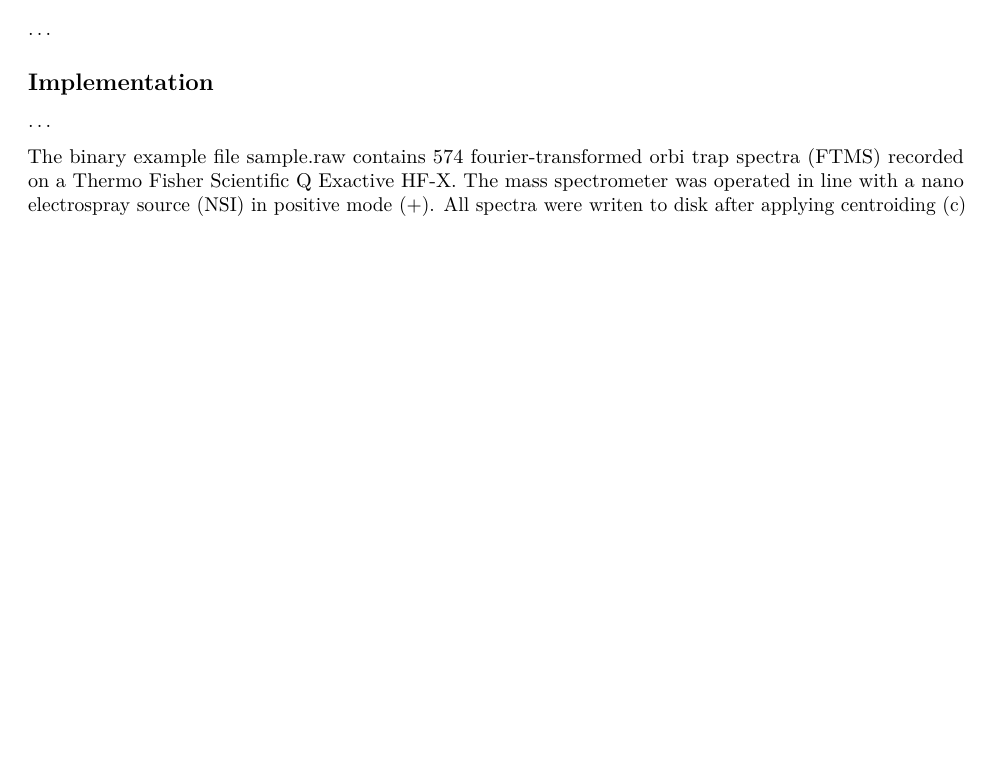
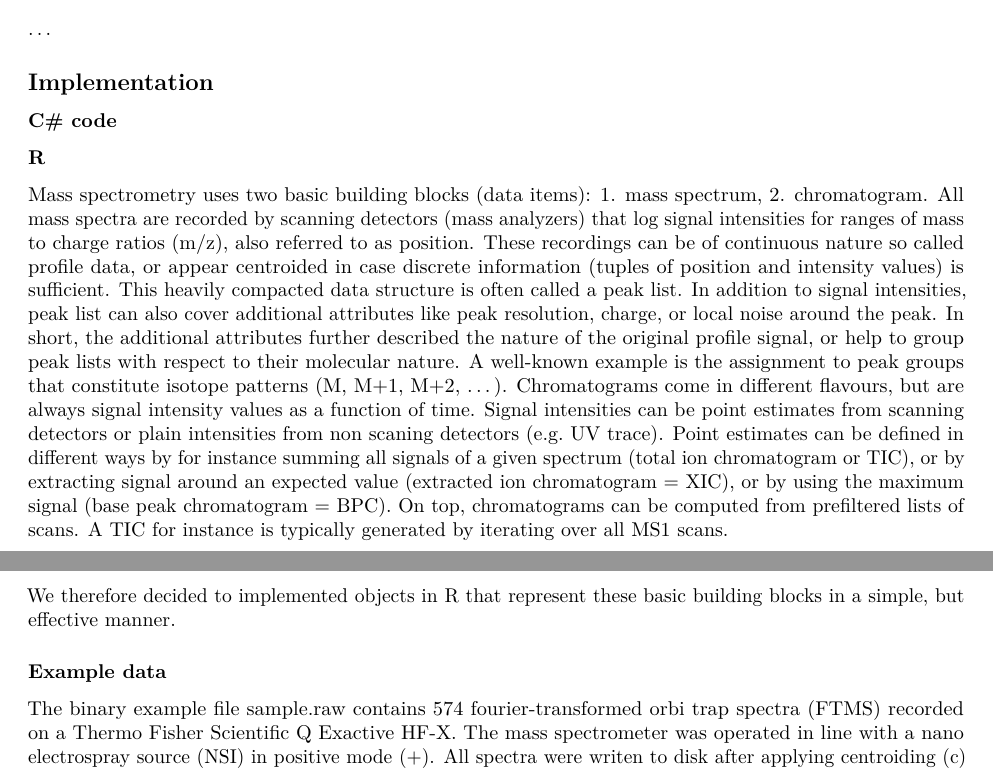
Before and after one commit to fgcz/rawrr, an R Markdown document (vignettes/JPR_TechnicalNote.Rmd): part of page 1 of 2 before the commit and two parts of pages 1 and 2 of 2 after it, the two joined at a grey line, cut so that both start at the same text, the shorter picture padded with empty space. Rendered offline with R 4.5, knitr and Pandoc, then LaTeX, with nearby package versions.

Commit message:
Update JPR_TechnicalNote.Rmd
added R implementation data item - object relation

```diff
--- a/vignettes/JPR_TechnicalNote.Rmd
+++ b/vignettes/JPR_TechnicalNote.Rmd
@@ -29,7 +29,15 @@ proteomics, software, R package
 
 ## Implementation
 
-...
+### C# code
+
+### R
+
+Mass spectrometry uses two basic building blocks (data items): 1. mass spectrum, 2. chromatogram. All mass spectra are recorded by scanning detectors (mass analyzers) that log signal intensities for ranges of mass to charge ratios (m/z), also referred to as position. These recordings can be of continuous nature so called profile data, or appear centroided in case discrete information (tuples of position and intensity values) is sufficient. This heavily compacted data structure is often called a peak list. In addition to signal intensities, peak list can also cover additional attributes like peak resolution, charge, or local noise around the peak. In short, the additional attributes further described the nature of the original profile signal, or help to group peak lists with respect to their molecular nature. A well-known example is the assignment to peak groups that constitute isotope patterns (M, M+1, M+2, ...). Chromatograms come in different flavours, but are always signal intensity values as a function of time. Signal intensities can be point estimates from scanning detectors or plain intensities from non scaning detectors (e.g. UV trace). Point estimates can be defined in different ways by for instance summing all signals of a given spectrum (total ion chromatogram or TIC), or by extracting signal around an expected value (extracted ion chromatogram = XIC), or by using the maximum signal (base peak chromatogram = BPC). On top, chromatograms can be computed from prefiltered lists of scans. A TIC for instance is typically generated by iterating over all MS1 scans.
+
+We therefore decided to implemented objects in R that represent these basic building blocks in a simple, but effective manner.
+
+### Example data
 
 The binary example file sample.raw contains 574 fourier-transformed orbi trap spectra (FTMS) recorded on a Thermo Fisher Scientific Q Exactive HF-X. The mass spectrometer was operated in line with a nano electrospray source (NSI) in positive mode (+). All spectra were writen to disk after applying centroiding (c) and lock mass correction. Additional raw data for demonstration and extented testing is vaialable through the [tartare package](https://bioconductor.org/packages/tartare/). Lions love raw meat!
 
```
